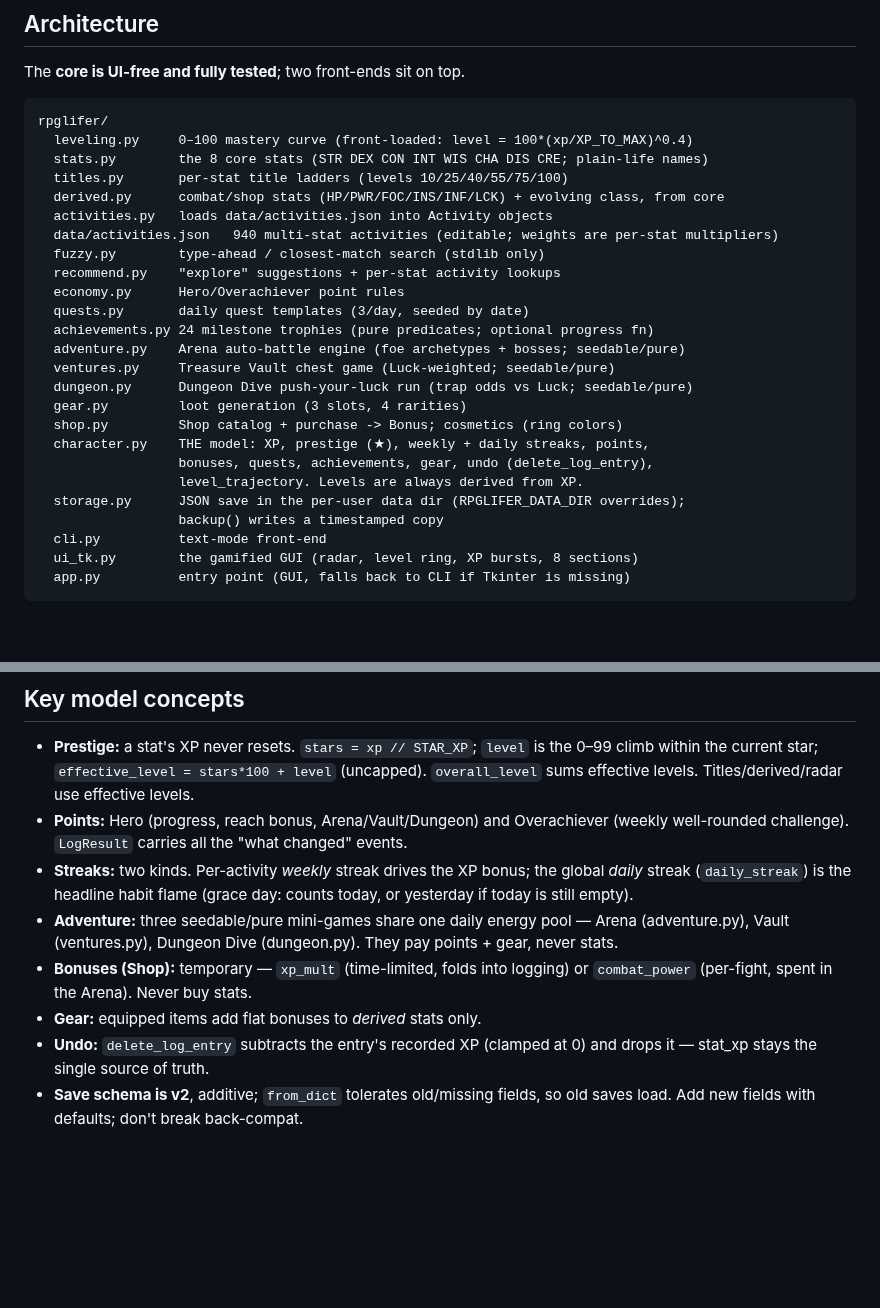
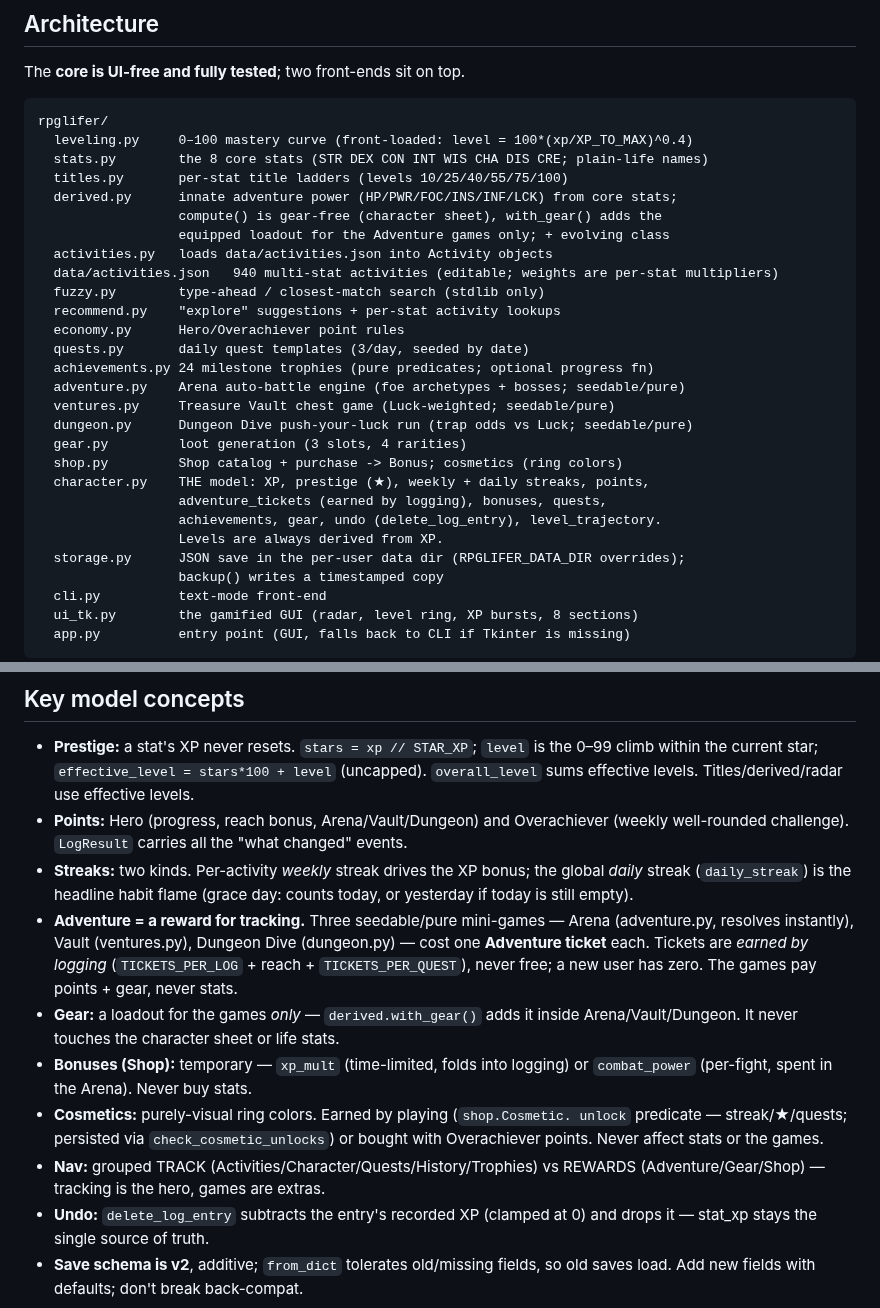
Before and after one commit to PainHog/RPGLIFER, a Markdown page: CLAUDE.md, 2 parts joined by grey strips. Rendered like a GitHub page; blank space fills up the shorter version.

```diff
--- a/CLAUDE.md
+++ b/CLAUDE.md
@@ -30,7 +30,9 @@ rpglifer/
   leveling.py     0–100 mastery curve (front-loaded: level = 100*(xp/XP_TO_MAX)^0.4)
   stats.py        the 8 core stats (STR DEX CON INT WIS CHA DIS CRE; plain-life names)
   titles.py       per-stat title ladders (levels 10/25/40/55/75/100)
-  derived.py      combat/shop stats (HP/PWR/FOC/INS/INF/LCK) + evolving class, from core
+  derived.py      innate adventure power (HP/PWR/FOC/INS/INF/LCK) from core stats;
+                  compute() is gear-free (character sheet), with_gear() adds the
+                  equipped loadout for the Adventure games only; + evolving class
   activities.py   loads data/activities.json into Activity objects
   data/activities.json   940 multi-stat activities (editable; weights are per-stat multipliers)
   fuzzy.py        type-ahead / closest-match search (stdlib only)
@@ -44,8 +46,9 @@ rpglifer/
   gear.py         loot generation (3 slots, 4 rarities)
   shop.py         Shop catalog + purchase -> Bonus; cosmetics (ring colors)
   character.py    THE model: XP, prestige (★), weekly + daily streaks, points,
-                  bonuses, quests, achievements, gear, undo (delete_log_entry),
-                  level_trajectory. Levels are always derived from XP.
+                  adventure_tickets (earned by logging), bonuses, quests,
+                  achievements, gear, undo (delete_log_entry), level_trajectory.
+                  Levels are always derived from XP.
   storage.py      JSON save in the per-user data dir (RPGLIFER_DATA_DIR overrides);
                   backup() writes a timestamped copy
   cli.py          text-mode front-end
@@ -65,12 +68,20 @@ rpglifer/
 - **Streaks:** two kinds. Per-activity *weekly* streak drives the XP bonus;
   the global *daily* streak (`daily_streak`) is the headline habit flame (grace
   day: counts today, or yesterday if today is still empty).
-- **Adventure:** three seedable/pure mini-games share one daily energy pool —
-  Arena (adventure.py), Vault (ventures.py), Dungeon Dive (dungeon.py). They pay
-  points + gear, never stats.
+- **Adventure = a reward for tracking.** Three seedable/pure mini-games — Arena
+  (adventure.py, resolves instantly), Vault (ventures.py), Dungeon Dive
+  (dungeon.py) — cost one **Adventure ticket** each. Tickets are *earned by
+  logging* (`TICKETS_PER_LOG` + reach + `TICKETS_PER_QUEST`), never free; a new
+  user has zero. The games pay points + gear, never stats.
+- **Gear:** a loadout for the games *only* — `derived.with_gear()` adds it inside
+  Arena/Vault/Dungeon. It never touches the character sheet or life stats.
 - **Bonuses (Shop):** temporary — `xp_mult` (time-limited, folds into logging)
   or `combat_power` (per-fight, spent in the Arena). Never buy stats.
-- **Gear:** equipped items add flat bonuses to *derived* stats only.
+- **Cosmetics:** purely-visual ring colors. Earned by playing (`shop.Cosmetic.
+  unlock` predicate — streak/★/quests; persisted via `check_cosmetic_unlocks`)
+  or bought with Overachiever points. Never affect stats or the games.
+- **Nav:** grouped TRACK (Activities/Character/Quests/History/Trophies) vs
+  REWARDS (Adventure/Gear/Shop) — tracking is the hero, games are extras.
 - **Undo:** `delete_log_entry` subtracts the entry's recorded XP (clamped at 0)
   and drops it — stat_xp stays the single source of truth.
 - **Save schema is v2**, additive; `from_dict` tolerates old/missing fields, so
```
Also changed, not shown: README.md (+37 -24 lines), docs/history.png, docs/screenshot.png.
